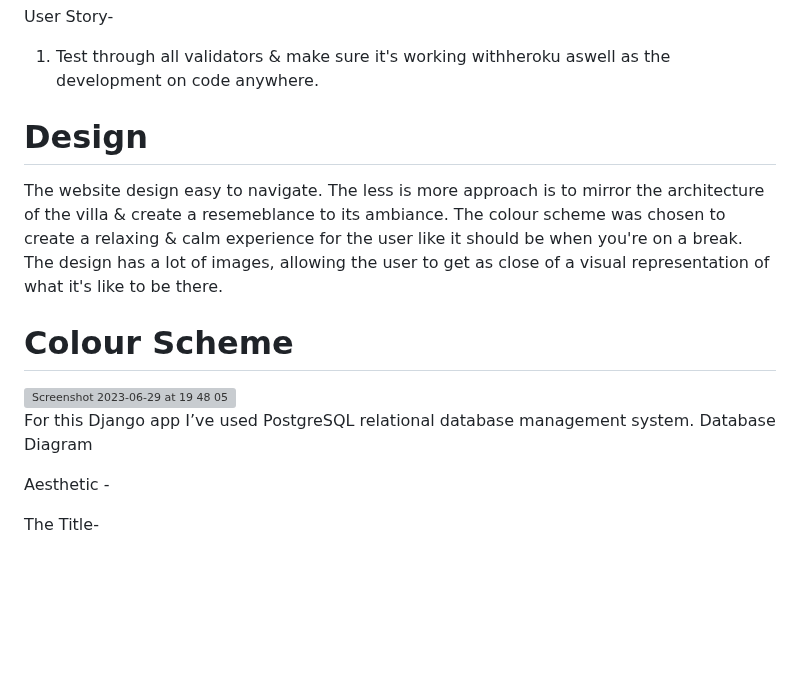
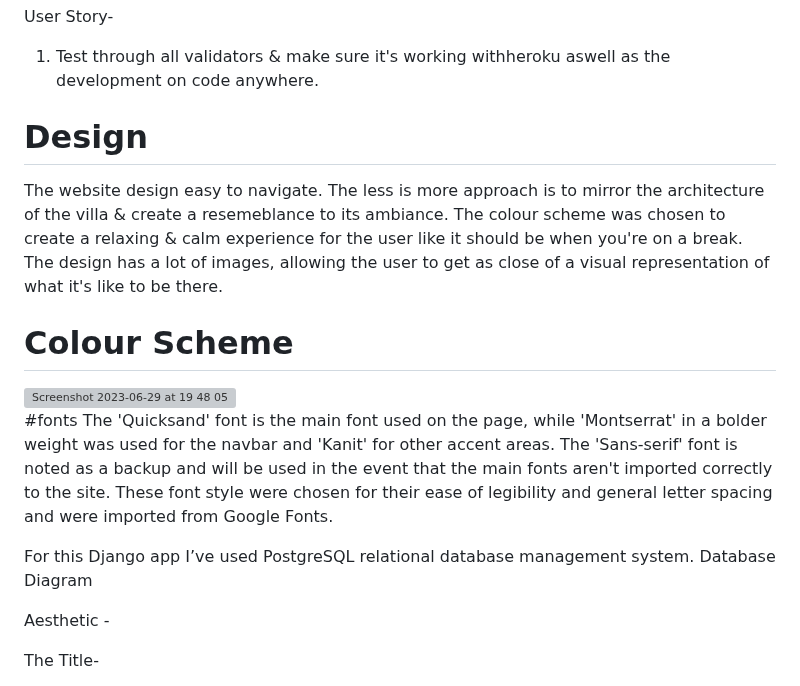
Before and after one commit to sammaxfleet/LOSIMPLEDJANGO, a Markdown page: README.md, the part around the change. GitHub-like rendering; blank space fills up the shorter version; grey boxes are pictures that could not be loaded.

```diff
--- a/README.md
+++ b/README.md
@@ -126,8 +126,6 @@ User Story-
 
 
 
-
-
 # Design
 
 The website design easy to navigate. The less is more approach is to mirror the architecture of the villa & create a resemeblance to its ambiance. The colour scheme was chosen to create a relaxing & calm experience for the user like it should be when you're on a break.
@@ -137,8 +135,16 @@ The design has a lot of images, allowing the user to get as close of a visual re
 
 <img width="1427" alt="Screenshot 2023-06-29 at 19 48 05" src="https://github.com/sammaxfleet/LOSIMPLEDJANGO/assets/114914739/7b954a5e-626f-48d3-9698-90c47647c7a5">
 
+#fonts
+The 'Quicksand' font is the main font used on the page, while 'Montserrat' in a bolder weight was used for the navbar and 'Kanit' for other accent areas. The 'Sans-serif' font is noted as a backup and will be used in the event that the main fonts aren't imported correctly to the site. These font style were chosen for their ease of legibility and general letter spacing and were imported from Google Fonts.
+
+
+
+
 For this Django app I’ve used PostgreSQL relational database management system.
 Database Diagram
+
+
 
 
 Aesthetic -
```
